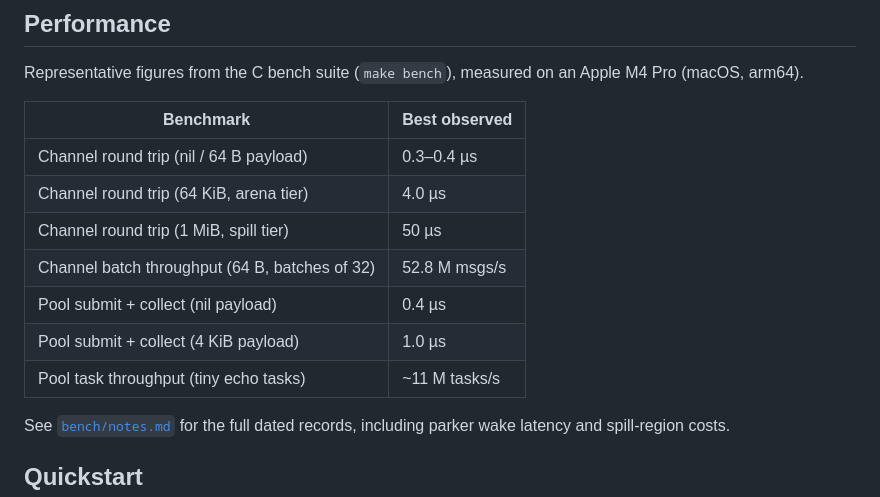
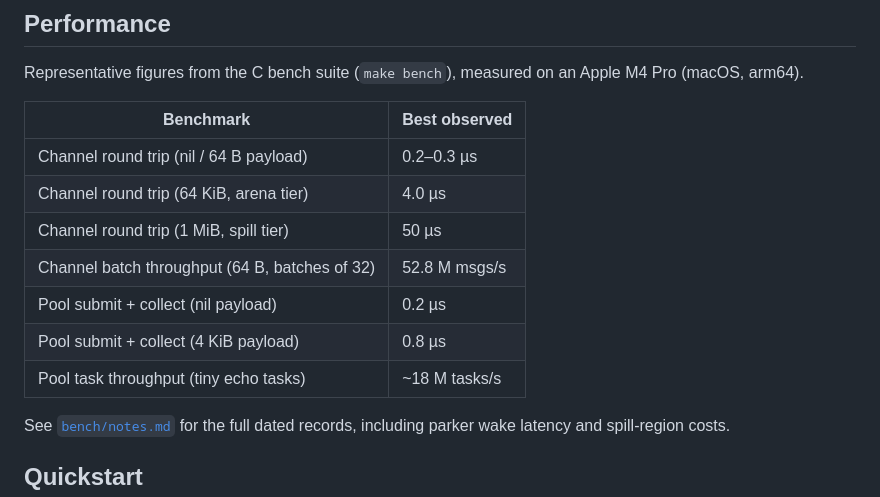
Before and after one commit to shikokuchuo/libmizu, a Markdown page: README.md, the part around the change. Rendered like a GitHub page.

```diff
--- a/README.md
+++ b/README.md
@@ -34,13 +34,13 @@ Representative figures from the C bench suite (`make bench`), measured on an App
 
 | Benchmark | Best observed |
 | --- | --- |
-| Channel round trip (nil / 64 B payload) | 0.3–0.4 µs |
+| Channel round trip (nil / 64 B payload) | 0.2–0.3 µs |
 | Channel round trip (64 KiB, arena tier) | 4.0 µs |
 | Channel round trip (1 MiB, spill tier) | 50 µs |
 | Channel batch throughput (64 B, batches of 32) | 52.8 M msgs/s |
-| Pool submit + collect (nil payload) | 0.4 µs |
-| Pool submit + collect (4 KiB payload) | 1.0 µs |
-| Pool task throughput (tiny echo tasks) | ~11 M tasks/s |
+| Pool submit + collect (nil payload) | 0.2 µs |
+| Pool submit + collect (4 KiB payload) | 0.8 µs |
+| Pool task throughput (tiny echo tasks) | ~18 M tasks/s |
 
 See [`bench/notes.md`](https://github.com/shikokuchuo/libmizu/blob/main/bench/notes.md) for the full dated records, including parker wake latency and spill-region costs.
 
```
Also changed, not shown: bench/notes.md (+40 -8 lines).
